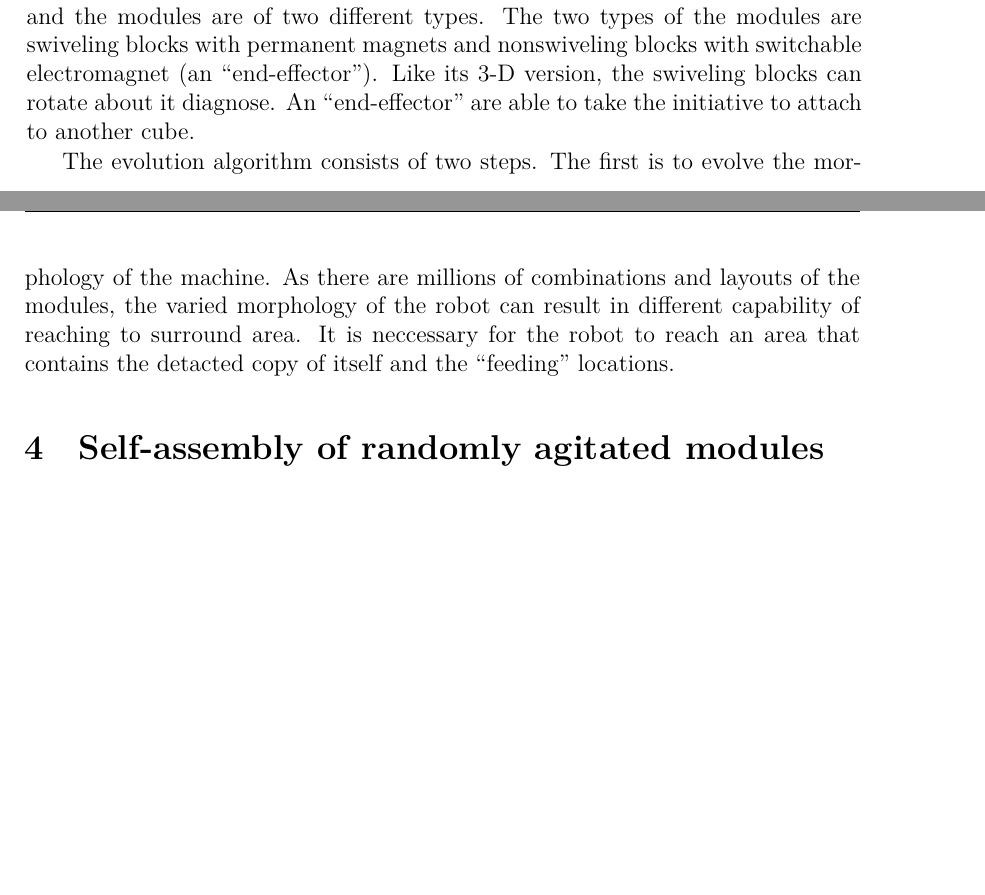
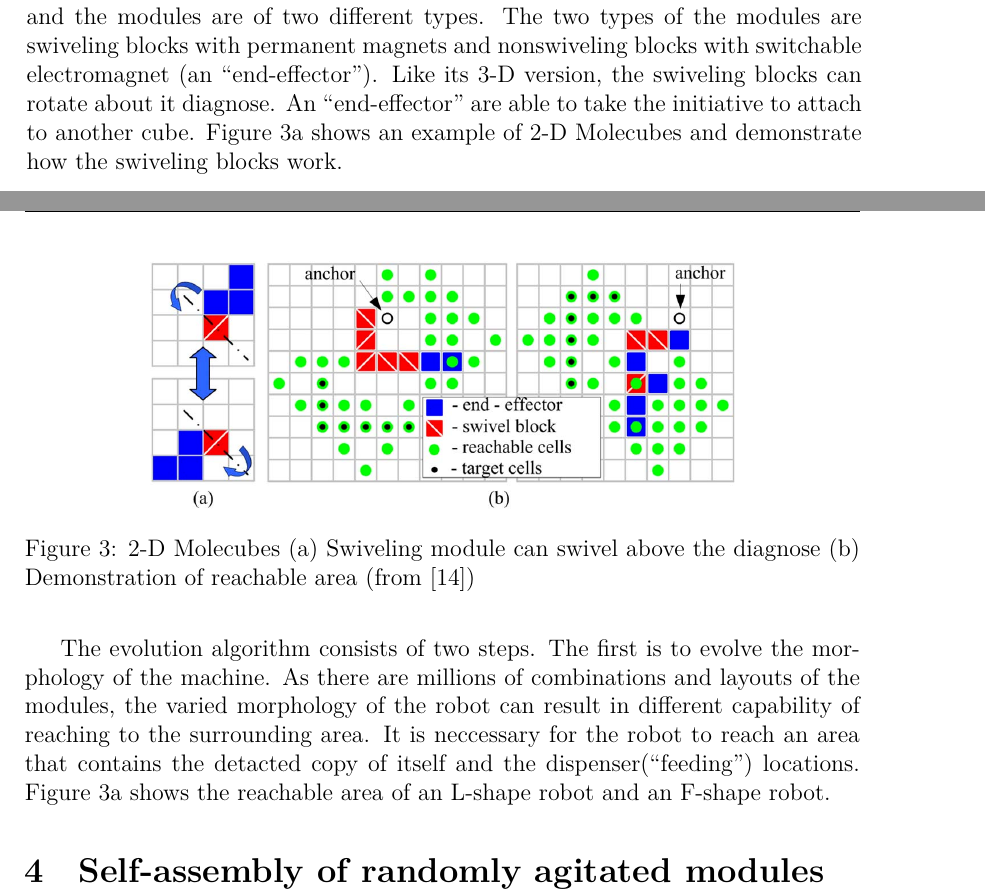
Before and after one commit to hwp/hw2012ws, a LaTeX document (BAI/seminarpaper_hwp.tex): two parts of pages 8 and 9 of 10, joined at a grey line, cut so that both start at the same text, the shorter picture padded with empty space. Compiled offline with XeLaTeX.

Commit message:
Add content...

```diff
--- a/BAI/seminarpaper_hwp.tex
+++ b/BAI/seminarpaper_hwp.tex
@@ -289,9 +289,15 @@ The replication procedure, namely the sequence of movement, is manually designed
 \subsection{Evolved design}
 Rather than design the robots shape and replicating sequence manually, Zykov \etal also proposed an evolved design method for 2-D Molecubes in a simulating environment\cite{zykov_evolved_2007}.
 
-The 2-D Molecubes are similar to 3-D Molecubes but the model is 2 dimensional and the modules are of two different types. The two types of the modules are swiveling blocks with permanent magnets and nonswiveling blocks with switchable electromagnet (an ``end-effector''). Like its 3-D version, the swiveling blocks can rotate about it diagnose. An ``end-effector'' are able to take the initiative to attach to another cube.
+The 2-D Molecubes are similar to 3-D Molecubes but the model is 2 dimensional and the modules are of two different types. The two types of the modules are swiveling blocks with permanent magnets and nonswiveling blocks with switchable electromagnet (an ``end-effector''). Like its 3-D version, the swiveling blocks can rotate about it diagnose. An ``end-effector'' are able to take the initiative to attach to another cube. Figure \ref{fig:2dmole}a shows an example of 2-D Molecubes and demonstrate how the swiveling blocks work.
 
-The evolution algorithm consists of two steps. The first is to evolve the morphology of the machine. As there are millions of combinations and layouts of the modules, the varied morphology of the robot can result in different capability of reaching to surround area. It is neccessary for the robot to reach an area that contains the detacted copy of itself and the ``feeding'' locations.
+\begin{figure}[hbtp]
+	 \centerline{\includegraphics[width=.7\textwidth]{zykov-271}}
+	 {\caption{2-D Molecubes (a) Swiveling module can swivel above the diagnose (b) Demonstration of reachable area (from \cite{zykov_evolved_2007})}
+	 \label{fig:2dmole}}
+\end{figure}
+
+The evolution algorithm consists of two steps. The first is to evolve the morphology of the machine. As there are millions of combinations and layouts of the modules, the varied morphology of the robot can result in different capability of reaching to the surrounding area. It is neccessary for the robot to reach an area that contains the detacted copy of itself and the dispenser(``feeding'') locations. Figure \ref{fig:2dmole}a shows the reachable area of an L-shape robot and an F-shape robot.
 
 
 
```
Also changed, not shown: BAI/seminarpaper_hwp.tex (2 more changed lines).
